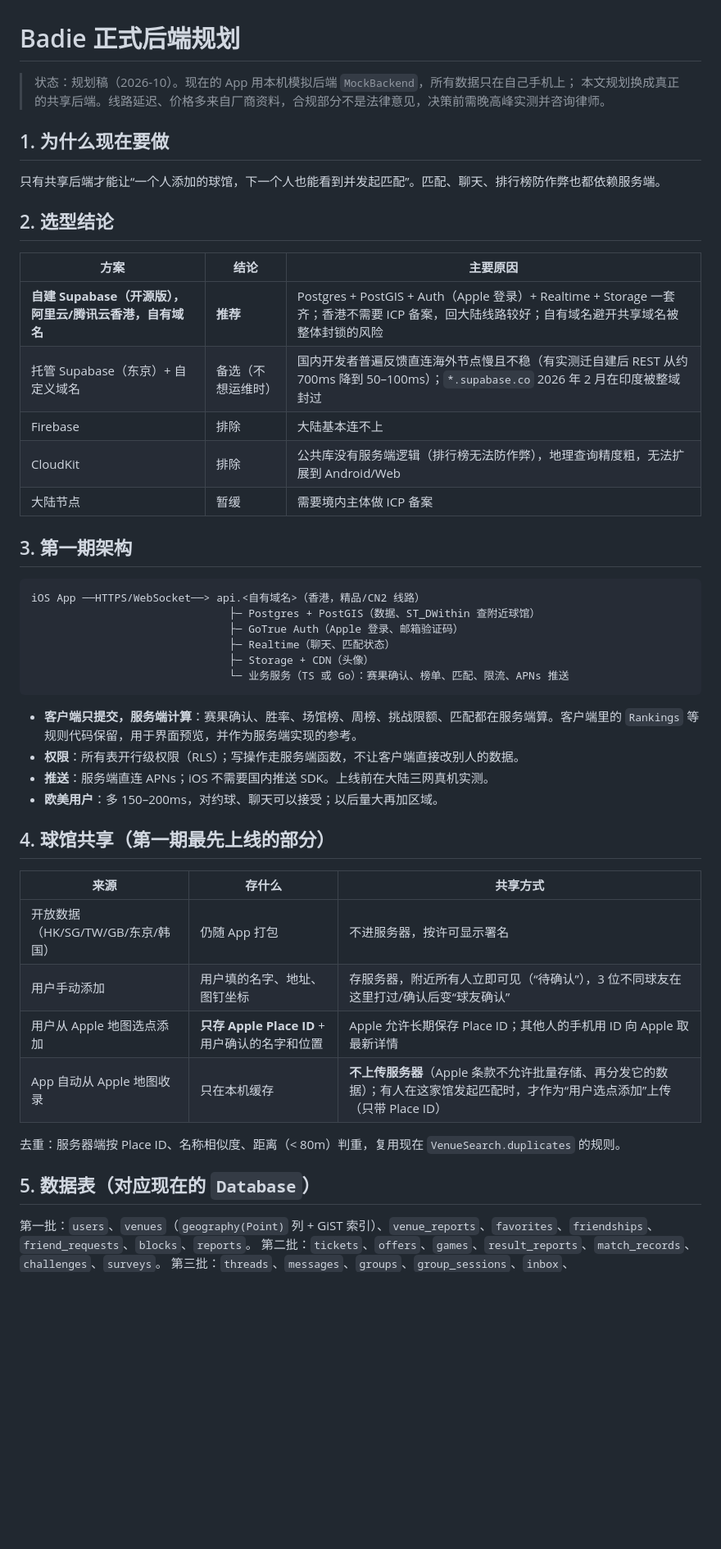
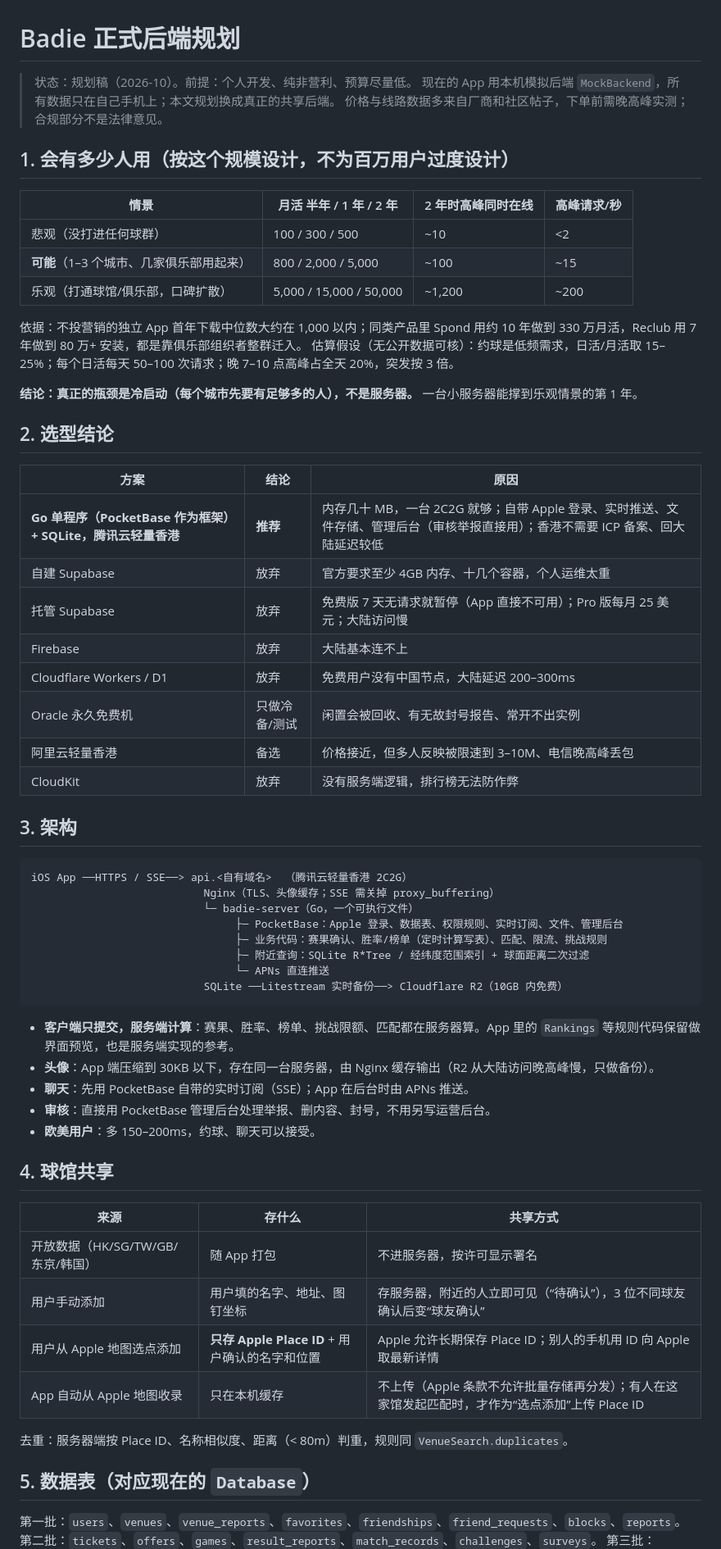
Before and after one commit to JunqiPi/Badie, a Markdown page: Badie-iOS/docs/BACKEND.md, the part around one of its changes. Shown at 82% size. GitHub-like rendering; blank space fills up the shorter version.

````diff
--- a/Badie-iOS/docs/BACKEND.md
+++ b/Badie-iOS/docs/BACKEND.md
@@ -1,51 +1,67 @@
 # Badie 正式后端规划
 
-> 状态：规划稿（2026-10）。现在的 App 用本机模拟后端 `MockBackend`，所有数据只在自己手机上；
-> 本文规划换成真正的共享后端。线路延迟、价格多来自厂商资料，合规部分不是法律意见，决策前需晚高峰实测并咨询律师。
+> 状态：规划稿（2026-10）。前提：个人开发、纯非营利、预算尽量低。
+> 现在的 App 用本机模拟后端 `MockBackend`，所有数据只在自己手机上；本文规划换成真正的共享后端。
+> 价格与线路数据多来自厂商和社区帖子，下单前需晚高峰实测；合规部分不是法律意见。
 
-## 1. 为什么现在要做
+## 1. 会有多少人用（按这个规模设计，不为百万用户过度设计）
 
-只有共享后端才能让“一个人添加的球馆，下一个人也能看到并发起匹配”。匹配、聊天、排行榜防作弊也都依赖服务端。
+| 情景 | 月活 半年 / 1 年 / 2 年 | 2 年时高峰同时在线 | 高峰请求/秒 |
+|---|---|---|---|
+| 悲观（没打进任何球群） | 100 / 300 / 500 | ~10 | <2 |
+| **可能**（1–3 个城市、几家俱乐部用起来） | 800 / 2,000 / 5,000 | ~100 | ~15 |
+| 乐观（打通球馆/俱乐部，口碑扩散） | 5,000 / 15,000 / 50,000 | ~1,200 | ~200 |
+
+依据：不投营销的独立 App 首年下载中位数大约在 1,000 以内；同类产品里 Spond 用约 10 年做到 330 万月活，Reclub 用 7 年做到 80 万+ 安装，都是靠俱乐部组织者整群迁入。
+估算假设（无公开数据可核）：约球是低频需求，日活/月活取 15–25%；每个日活每天 50–100 次请求；晚 7–10 点高峰占全天 20%，突发按 3 倍。
+
+**结论：真正的瓶颈是冷启动（每个城市先要有足够多的人），不是服务器。** 一台小服务器能撑到乐观情景的第 1 年。
 
 ## 2. 选型结论
 
-| 方案 | 结论 | 主要原因 |
+| 方案 | 结论 | 原因 |
 |---|---|---|
-| **自建 Supabase（开源版），阿里云/腾讯云香港，自有域名** | **推荐** | Postgres + PostGIS + Auth（Apple 登录）+ Realtime + Storage 一套齐；香港不需要 ICP 备案，回大陆线路较好；自有域名避开共享域名被整体封锁的风险 |
-| 托管 Supabase（东京）+ 自定义域名 | 备选（不想运维时） | 国内开发者普遍反馈直连海外节点慢且不稳（有实测迁自建后 REST 从约 700ms 降到 50–100ms）；`*.supabase.co` 2026 年 2 月在印度被整域封过 |
-| Firebase | 排除 | 大陆基本连不上 |
-| CloudKit | 排除 | 公共库没有服务端逻辑（排行榜无法防作弊），地理查询精度粗，无法扩展到 Android/Web |
-| 大陆节点 | 暂缓 | 需要境内主体做 ICP 备案 |
+| **Go 单程序（PocketBase 作为框架）+ SQLite，腾讯云轻量香港** | **推荐** | 内存几十 MB，一台 2C2G 就够；自带 Apple 登录、实时推送、文件存储、管理后台（审核举报直接用）；香港不需要 ICP 备案、回大陆延迟较低 |
+| 自建 Supabase | 放弃 | 官方要求至少 4GB 内存、十几个容器，个人运维太重 |
+| 托管 Supabase | 放弃 | 免费版 7 天无请求就暂停（App 直接不可用）；Pro 版每月 25 美元；大陆访问慢 |
+| Firebase | 放弃 | 大陆基本连不上 |
+| Cloudflare Workers / D1 | 放弃 | 免费用户没有中国节点，大陆延迟 200–300ms |
+| Oracle 永久免费机 | 只做冷备/测试 | 闲置会被回收、有无故封号报告、常开不出实例 |
+| 阿里云轻量香港 | 备选 | 价格接近，但多人反映被限速到 3–10M、电信晚高峰丢包 |
+| CloudKit | 放弃 | 没有服务端逻辑，排行榜无法防作弊 |
 
-## 3. 第一期架构
+## 3. 架构
 
 ```
-iOS App ──HTTPS/WebSocket──> api.<自有域名>（香港，精品/CN2 线路）
-                               ├─ Postgres + PostGIS（数据、ST_DWithin 查附近球馆）
-                               ├─ GoTrue Auth（Apple 登录、邮箱验证码）
-                               ├─ Realtime（聊天、匹配状态）
-                               ├─ Storage + CDN（头像）
-                               └─ 业务服务（TS 或 Go）：赛果确认、榜单、匹配、限流、APNs 推送
+iOS App ──HTTPS / SSE──> api.<自有域名>  （腾讯云轻量香港 2C2G）
+                           Nginx（TLS、头像缓存；SSE 需关掉 proxy_buffering）
+                           └─ badie-server（Go，一个可执行文件）
+                                ├─ PocketBase：Apple 登录、数据表、权限规则、实时订阅、文件、管理后台
+                                ├─ 业务代码：赛果确认、胜率/榜单（定时计算写表）、匹配、限流、挑战规则
+                                ├─ 附近查询：SQLite R*Tree / 经纬度范围索引 + 球面距离二次过滤
+                                └─ APNs 直连推送
+                           SQLite ──Litestream 实时备份──> Cloudflare R2（10GB 内免费）
 ```
 
-- **客户端只提交，服务端计算**：赛果确认、胜率、场馆榜、周榜、挑战限额、匹配都在服务端算。客户端里的 `Rankings` 等规则代码保留，用于界面预览，并作为服务端实现的参考。
-- **权限**：所有表开行级权限（RLS）；写操作走服务端函数，不让客户端直接改别人的数据。
-- **推送**：服务端直连 APNs；iOS 不需要国内推送 SDK。上线前在大陆三网真机实测。
-- **欧美用户**：多 150–200ms，对约球、聊天可以接受；以后量大再加区域。
+- **客户端只提交，服务端计算**：赛果、胜率、榜单、挑战限额、匹配都在服务器算。App 里的 `Rankings` 等规则代码保留做界面预览，也是服务端实现的参考。
+- **头像**：App 端压缩到 30KB 以下，存在同一台服务器，由 Nginx 缓存输出（R2 从大陆访问晚高峰慢，只做备份）。
+- **聊天**：先用 PocketBase 自带的实时订阅（SSE）；App 在后台时由 APNs 推送。
+- **审核**：直接用 PocketBase 管理后台处理举报、删内容、封号，不用另写运营后台。
+- **欧美用户**：多 150–200ms，约球、聊天可以接受。
 
-## 4. 球馆共享（第一期最先上线的部分）
+## 4. 球馆共享
 
 | 来源 | 存什么 | 共享方式 |
 |---|---|---|
-| 开放数据（HK/SG/TW/GB/东京/韩国） | 仍随 App 打包 | 不进服务器，按许可显示署名 |
-| 用户手动添加 | 用户填的名字、地址、图钉坐标 | 存服务器，附近所有人立即可见（“待确认”），3 位不同球友在这里打过/确认后变“球友确认” |
-| 用户从 Apple 地图选点添加 | **只存 Apple Place ID** + 用户确认的名字和位置 | Apple 允许长期保存 Place ID；其他人的手机用 ID 向 Apple 取最新详情 |
-| App 自动从 Apple 地图收录 | 只在本机缓存 | **不上传服务器**（Apple 条款不允许批量存储、再分发它的数据）；有人在这家馆发起匹配时，才作为“用户选点添加”上传（只带 Place ID） |
+| 开放数据（HK/SG/TW/GB/东京/韩国） | 随 App 打包 | 不进服务器，按许可显示署名 |
+| 用户手动添加 | 用户填的名字、地址、图钉坐标 | 存服务器，附近的人立即可见（“待确认”），3 位不同球友确认后变“球友确认” |
+| 用户从 Apple 地图选点添加 | **只存 Apple Place ID** + 用户确认的名字和位置 | Apple 允许长期保存 Place ID；别人的手机用 ID 向 Apple 取最新详情 |
+| App 自动从 Apple 地图收录 | 只在本机缓存 | 不上传（Apple 条款不允许批量存储再分发）；有人在这家馆发起匹配时，才作为“选点添加”上传 Place ID |
 
-去重：服务器端按 Place ID、名称相似度、距离（< 80m）判重，复用现在 `VenueSearch.duplicates` 的规则。
+去重：服务器端按 Place ID、名称相似度、距离（< 80m）判重，规则同 `VenueSearch.duplicates`。
 
 ## 5. 数据表（对应现在的 `Database`）
 
-第一批：`users`、`venues`（`geography(Point)` 列 + GiST 索引）、`venue_reports`、`favorites`、`friendships`、`friend_requests`、`blocks`、`reports`。
+第一批：`users`、`venues`、`venue_reports`、`favorites`、`friendships`、`friend_requests`、`blocks`、`reports`。
 第二批：`tickets`、`offers`、`games`、`result_reports`、`match_records`、`challenges`、`surveys`。
 第三批：`threads`、`messages`、`groups`、`group_sessions`、`inbox`、`verification_requests`。
````
Also changed, not shown: other parts of Badie-iOS/docs/BACKEND.md (+31 -22 lines).
